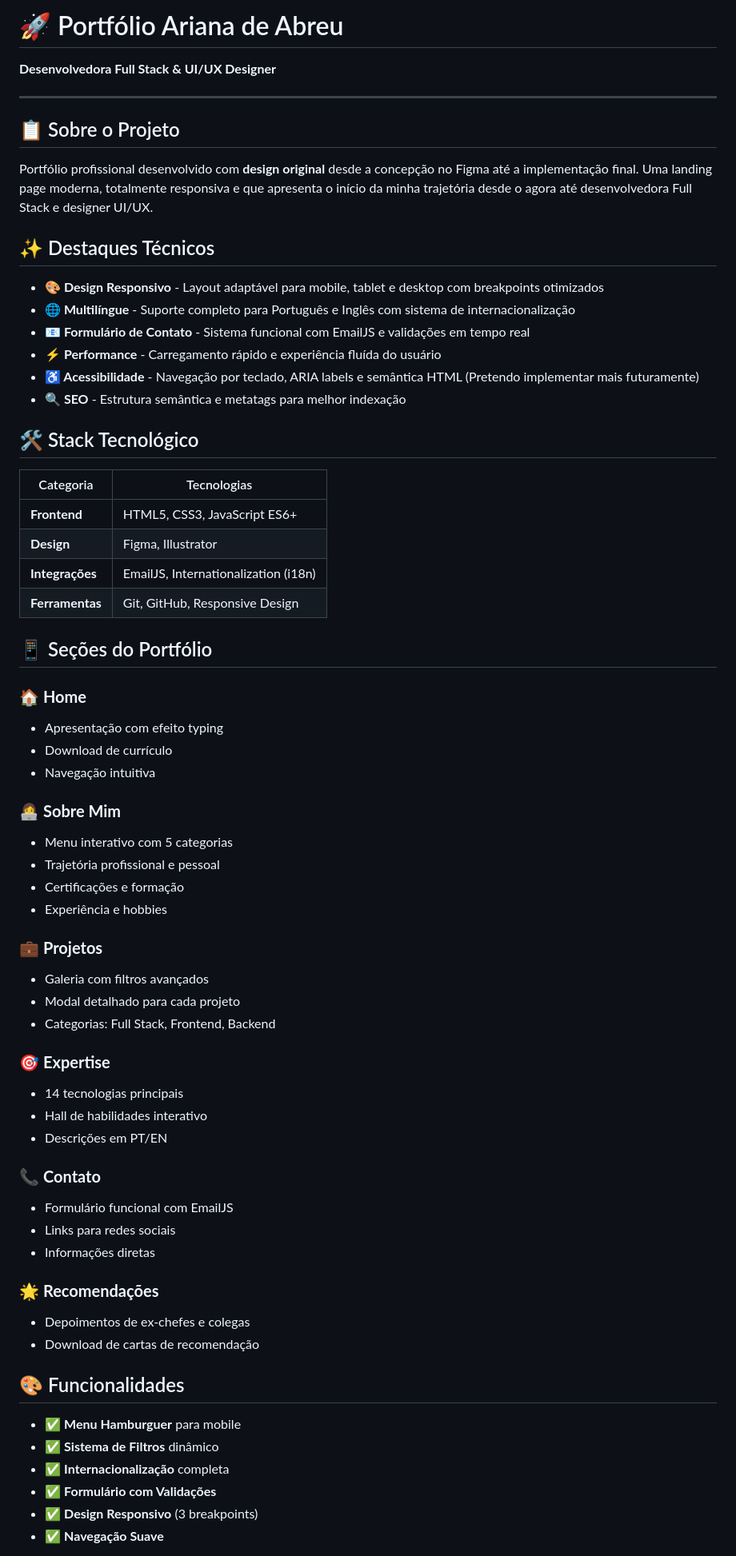
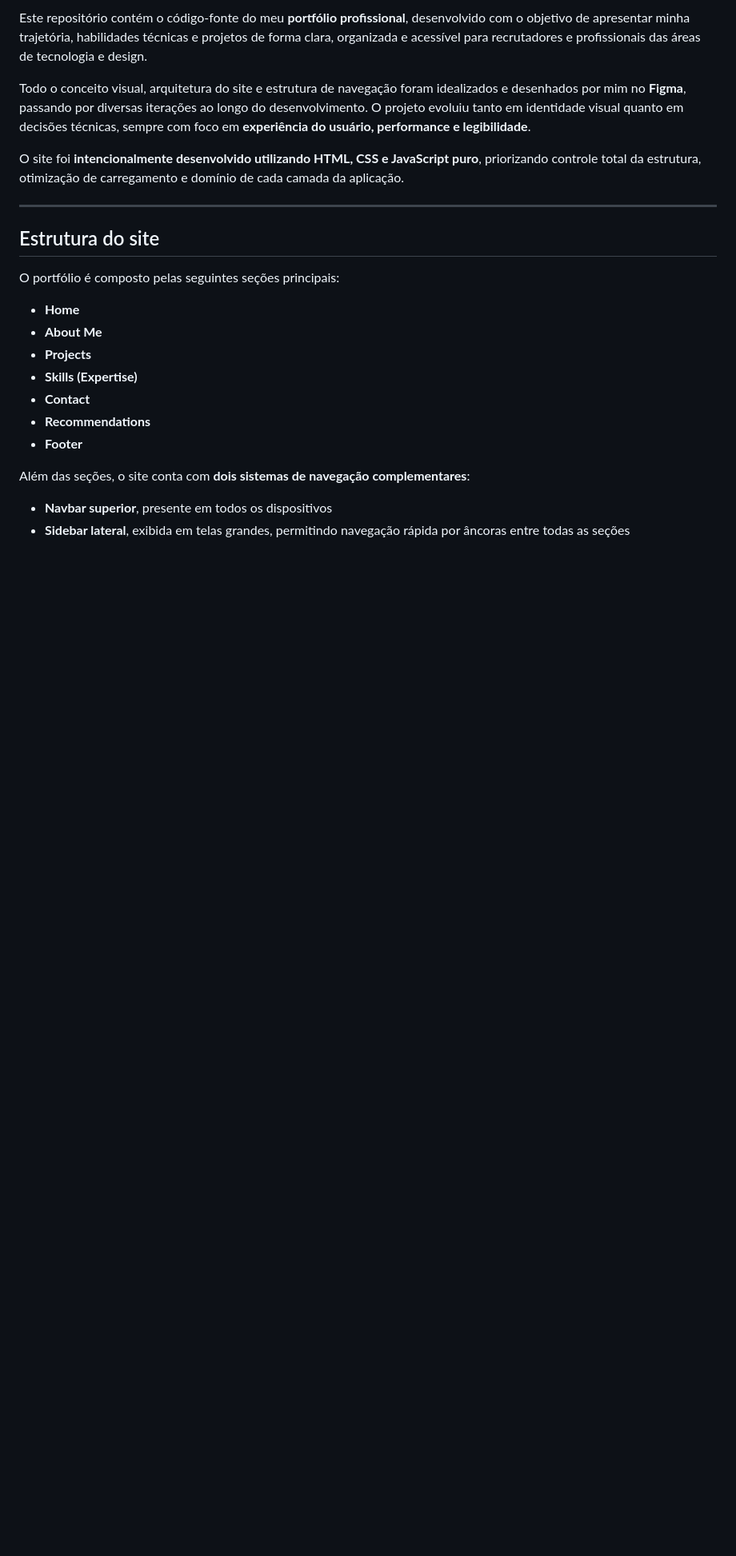
Before and after one commit to arianadeabreudesigndev/Portfolio-Dev, a Markdown page: README.md, the part around one of its changes. Shown at 80% size. Rendered like a GitHub page; blank space fills up the shorter version.

```diff
--- a/README.md
+++ b/README.md
@@ -1,68 +1,25 @@
-# 🚀 Portfólio Ariana de Abreu
-**Desenvolvedora Full Stack & UI/UX Designer**
+Este repositório contém o código-fonte do meu **portfólio profissional**, desenvolvido com o objetivo de apresentar minha trajetória, habilidades técnicas e projetos de forma clara, organizada e acessível para recrutadores e profissionais das áreas de tecnologia e design.
+
+Todo o conceito visual, arquitetura do site e estrutura de navegação foram idealizados e desenhados por mim no **Figma**, passando por diversas iterações ao longo do desenvolvimento. O projeto evoluiu tanto em identidade visual quanto em decisões técnicas, sempre com foco em **experiência do usuário, performance e legibilidade**.
+
+O site foi **intencionalmente desenvolvido utilizando HTML, CSS e JavaScript puro**, priorizando controle total da estrutura, otimização de carregamento e domínio de cada camada da aplicação.
 
 ---
 
-## 📋 Sobre o Projeto
+## Estrutura do site
 
-Portfólio profissional desenvolvido com **design original** desde a concepção no Figma até a implementação final. Uma landing page moderna, totalmente responsiva e que apresenta o início da minha trajetória desde o agora até desenvolvedora Full Stack e designer UI/UX.
+O portfólio é composto pelas seguintes seções principais:
 
-## ✨ Destaques Técnicos
+- **Home**
+- **About Me**
+- **Projects**
+- **Skills (Expertise)**
+- **Contact**
+- **Recommendations**
+- **Footer**
 
-- **🎨 Design Responsivo** - Layout adaptável para mobile, tablet e desktop com breakpoints otimizados
-- **🌐 Multilíngue** - Suporte completo para Português e Inglês com sistema de internacionalização
-- **📧 Formulário de Contato** - Sistema funcional com EmailJS e validações em tempo real
-- **⚡ Performance** - Carregamento rápido e experiência fluída do usuário
-- **♿ Acessibilidade** - Navegação por teclado, ARIA labels e semântica HTML (Pretendo implementar mais futuramente)
-- **🔍 SEO** - Estrutura semântica e metatags para melhor indexação
+Além das seções, o site conta com **dois sistemas de navegação complementares**:
 
-## 🛠️ Stack Tecnológico
+- **Navbar superior**, presente em todos os dispositivos
+- **Sidebar lateral**, exibida em telas grandes, permitindo navegação rápida por âncoras entre todas as seções
 
-| Categoria | Tecnologias |
-|-----------|-------------|
-| **Frontend** | HTML5, CSS3, JavaScript ES6+ |
-| **Design** | Figma, Illustrator |
-| **Integrações** | EmailJS, Internationalization (i18n) |
-| **Ferramentas** | Git, GitHub, Responsive Design |
-
-## 📱 Seções do Portfólio
-
-### 🏠 **Home**
-- Apresentação com efeito typing
-- Download de currículo
-- Navegação intuitiva
-
-### 👩‍💻 **Sobre Mim**
-- Menu interativo com 5 categorias
-- Trajetória profissional e pessoal
-- Certificações e formação
-- Experiência e hobbies
-
-### 💼 **Projetos**
-- Galeria com filtros avançados
-- Modal detalhado para cada projeto
-- Categorias: Full Stack, Frontend, Backend
-
-### 🎯 **Expertise**
-- 14 tecnologias principais
-- Hall de habilidades interativo
-- Descrições em PT/EN
-
-### 📞 **Contato**
-- Formulário funcional com EmailJS
-- Links para redes sociais
-- Informações diretas
-
-### 🌟 **Recomendações**
-- Depoimentos de ex-chefes e colegas
-- Download de cartas de recomendação
-
-## 🎨 Funcionalidades
-
-- ✅ **Menu Hamburguer** para mobile
-- ✅ **Sistema de Filtros** dinâmico
-- ✅ **Internacionalização** completa
-- ✅ **Formulário com Validações**
-- ✅ **Design Responsivo** (3 breakpoints)
-- ✅ **Navegação Suave**
-
```
Also changed, not shown: other parts of README.md (+171 -42 lines).
